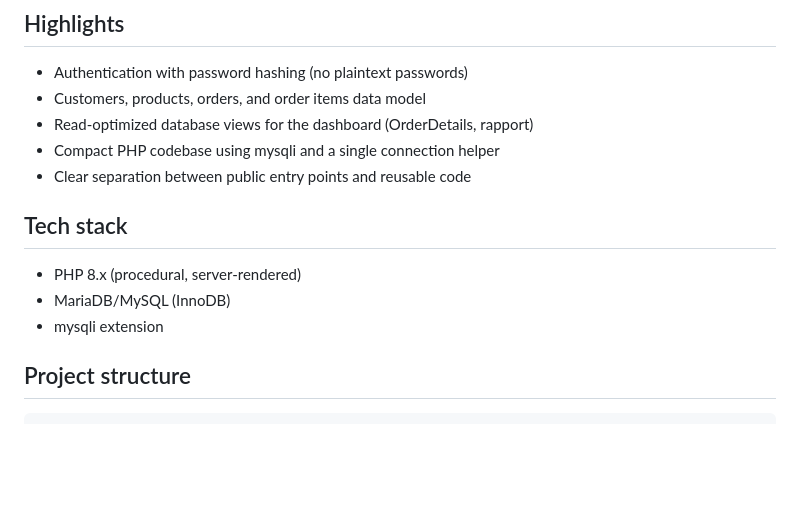
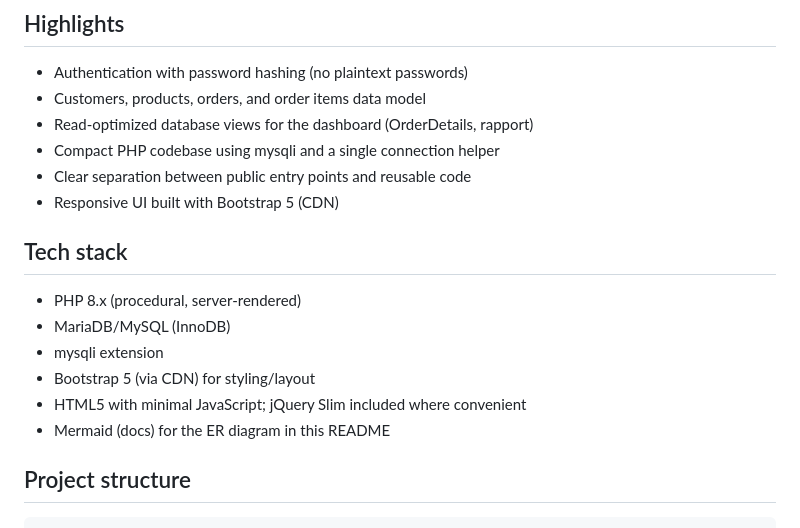
Before and after one commit to Larisa-E/KaosTek, a Markdown page: README.md, the part around the change. GitHub-like rendering; blank space fills up the shorter version.

Commit message:
Docs: mention Bootstrap 5, minimal JS/jQuery, and Mermaid in Tech stack and Highlights

```diff
--- a/README.md
+++ b/README.md
@@ -9,12 +9,16 @@ KaosTek is a lightweight PHP + MySQL project that demonstrates a simple customer
 - Read-optimized database views for the dashboard (OrderDetails, rapport)
 - Compact PHP codebase using mysqli and a single connection helper
 - Clear separation between public entry points and reusable code
+- Responsive UI built with Bootstrap 5 (CDN)
 
 ## Tech stack
 
 - PHP 8.x (procedural, server-rendered)
 - MariaDB/MySQL (InnoDB)
 - mysqli extension
+- Bootstrap 5 (via CDN) for styling/layout
+- HTML5 with minimal JavaScript; jQuery Slim included where convenient
+- Mermaid (docs) for the ER diagram in this README
 
 ## Project structure
 
```
